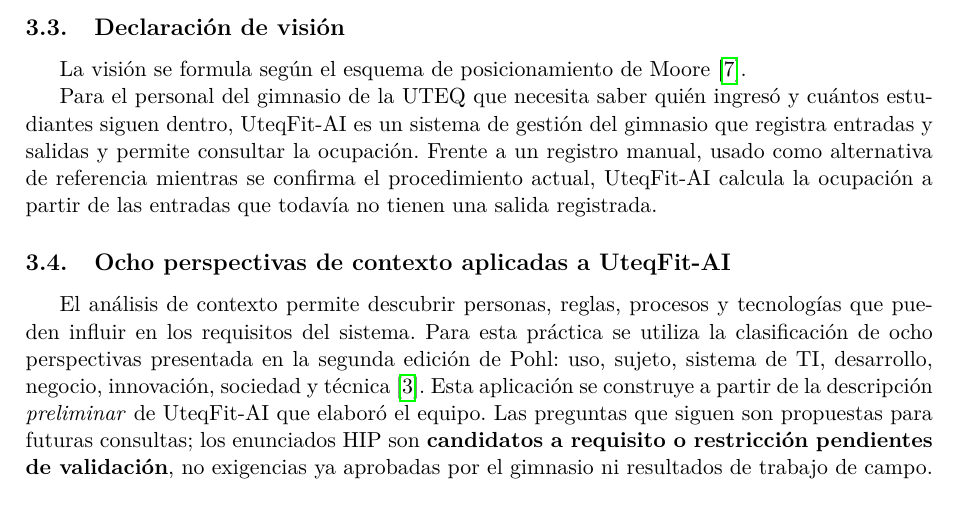
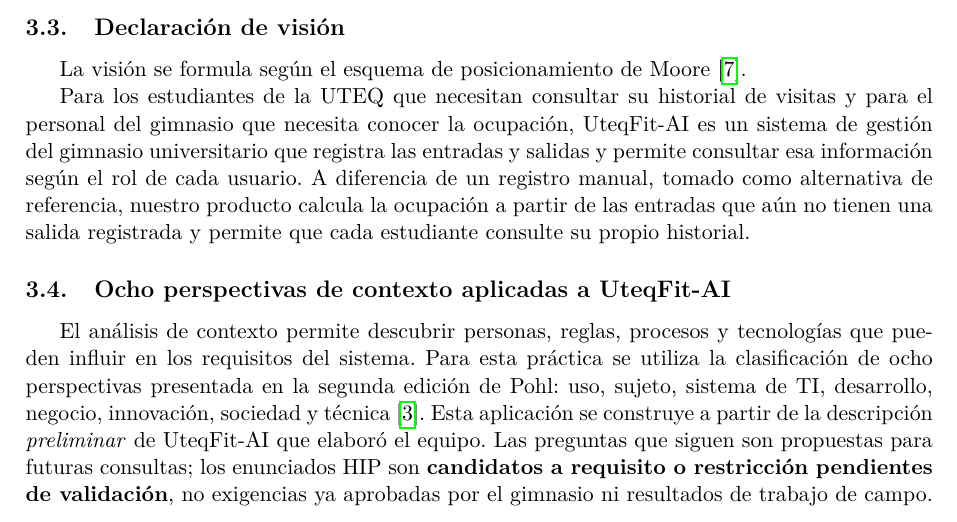
Before and after one commit to AlanAldasZam/ISR401-GA-SUM-01-ANY, a LaTeX document (main.tex, which reads secciones/s3_limite_vision.tex): part of page 14 of 19, cut so that both start at the same text. Compiled offline with pdfLaTeX.

Commit message:
Reajustar la visión al formato

```diff
--- a/secciones/s3_limite_vision.tex
+++ b/secciones/s3_limite_vision.tex
@@ -66,10 +66,11 @@
 La visión se formula según el esquema de posicionamiento de
 Moore~\cite{moore2014}.
 
-Para el personal del gimnasio de la UTEQ que necesita saber quién
-ingresó y cuántos estudiantes siguen dentro, UteqFit-AI es un sistema
-de gestión del gimnasio que registra entradas y salidas y permite
-consultar la ocupación. Frente a un registro manual, usado como
-alternativa de referencia mientras se confirma el procedimiento
-actual, UteqFit-AI calcula la ocupación a partir de las entradas
-que todavía no tienen una salida registrada.
+Para los estudiantes de la UTEQ que necesitan consultar su historial
+de visitas y para el personal del gimnasio que necesita conocer la
+ocupación, UteqFit-AI es un sistema de gestión del gimnasio universitario
+que registra las entradas y salidas y permite consultar esa información
+según el rol de cada usuario. A diferencia de un registro manual,
+tomado como alternativa de referencia, nuestro producto calcula la
+ocupación a partir de las entradas que aún no tienen una salida registrada
+y permite que cada estudiante consulte su propio historial.
```
